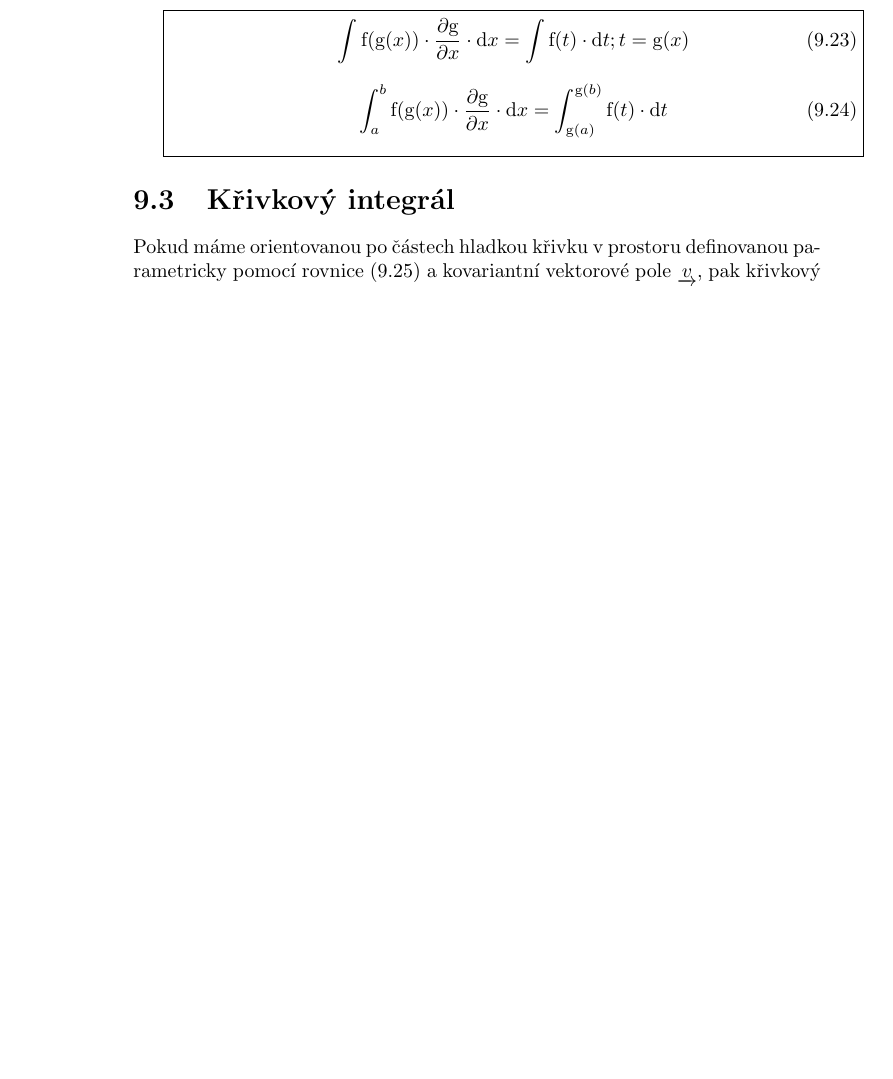
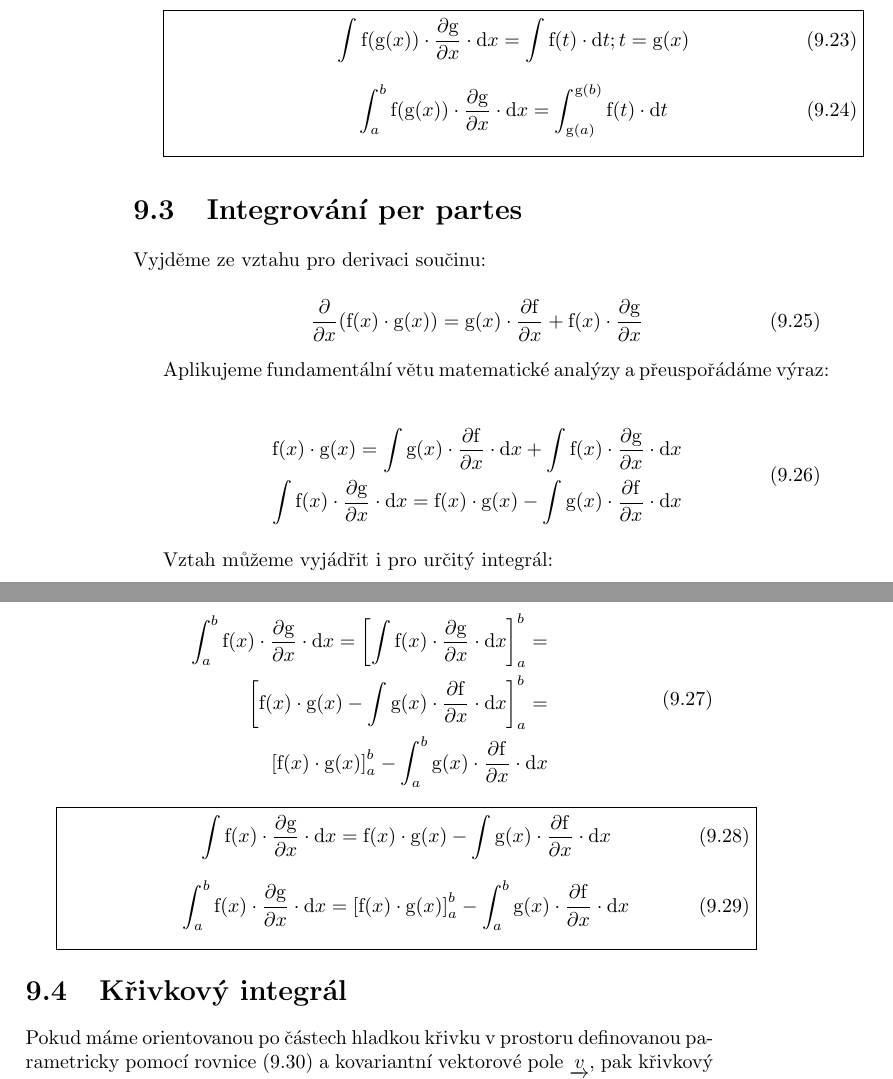
Before and after one commit to LezakPetr/poisson, a LaTeX thesis (poisson.tex, which reads ch_integralni_pocet.tex): part of page 68 of 131 before the commit and two parts of pages 68 and 69 of 133 after it, the two joined at a grey line, cut so that both start at the same text, the shorter picture padded with empty space. Compiled offline with pdfLaTeX.

Commit message:
Integrovani per partes

```diff
--- a/ch_integralni_pocet.tex
+++ b/ch_integralni_pocet.tex
@@ -317,6 +317,44 @@ Integrovat pomocí substituce můžeme přímo i~určité integrály.
 \int_a^b \mathrm{f}(\mathrm{g}(x)) \cdot \frac{\partial \mathrm{g}}{\partial x} \cdot \mathrm{d}x = \int_{\mathrm{g}(a)}^{\mathrm{g}(b)} \mathrm{f}(t) \cdot \mathrm{d}t
 \end{equation}
 
+\end{fact}
+
+\section{Integrování per partes}
+
+Vyjděme ze vztahu pro derivaci součinu:
+
+\begin{equation}
+\frac{\partial}{\partial x} (\mathrm{f}(x) \cdot \mathrm{g}(x)) = \mathrm{g}(x) \cdot \frac{\partial \mathrm{f}}{\partial x} + \mathrm{f}(x) \cdot \frac{\partial \mathrm{g}}{\partial x}
+\end{equation}
+
+Aplikujeme fundamentální větu matematické analýzy a~přeuspořádáme výraz:
+
+\begin{equation}
+\begin{split}
+\mathrm{f}(x) \cdot \mathrm{g}(x) = \int \mathrm{g}(x) \cdot \frac{\partial \mathrm{f}}{\partial x} \cdot \mathrm{d}x + \int \mathrm{f}(x) \cdot \frac{\partial \mathrm{g}}{\partial x} \cdot \mathrm{d}x \\
+\int \mathrm{f}(x) \cdot \frac{\partial \mathrm{g}}{\partial x} \cdot \mathrm{d}x = \mathrm{f}(x) \cdot \mathrm{g}(x) - \int \mathrm{g}(x) \cdot \frac{\partial \mathrm{f}}{\partial x} \cdot \mathrm{d}x
+\end{split}
+\end{equation}
+
+Vztah můžeme vyjádřit i~pro určitý integrál:
+
+\begin{equation}
+\begin{split}
+\int_a^b \mathrm{f}(x) \cdot \frac{\partial \mathrm{g}}{\partial x} \cdot \mathrm{d}x = \left[ \int \mathrm{f}(x) \cdot \frac{\partial \mathrm{g}}{\partial x} \cdot \mathrm{d}x \right]_a^b = \\
+\left[ \mathrm{f}(x) \cdot \mathrm{g}(x) - \int \mathrm{g}(x) \cdot \frac{\partial \mathrm{f}}{\partial x} \cdot \mathrm{d}x \right]_a^b = \\
+\left[ \mathrm{f}(x) \cdot \mathrm{g}(x) \right]_a^b - \int_a^b \mathrm{g}(x) \cdot \frac{\partial \mathrm{f}}{\partial x} \cdot \mathrm{d}x
+\end{split}
+\end{equation}
+
+\begin{fact}
+\begin{equation}
+\int \mathrm{f}(x) \cdot \frac{\partial \mathrm{g}}{\partial x} \cdot \mathrm{d}x = \mathrm{f}(x) \cdot \mathrm{g}(x) - \int \mathrm{g}(x) \cdot \frac{\partial \mathrm{f}}{\partial x} \cdot \mathrm{d}x
+\end{equation}
+
+\begin{equation}
+\int_a^b \mathrm{f}(x) \cdot \frac{\partial \mathrm{g}}{\partial x} \cdot \mathrm{d}x =
+\left[ \mathrm{f}(x) \cdot \mathrm{g}(x) \right]_a^b - \int_a^b \mathrm{g}(x) \cdot \frac{\partial \mathrm{f}}{\partial x} \cdot \mathrm{d}x
+\end{equation}
 \end{fact}
 
 \section{Křivkový integrál}
```
